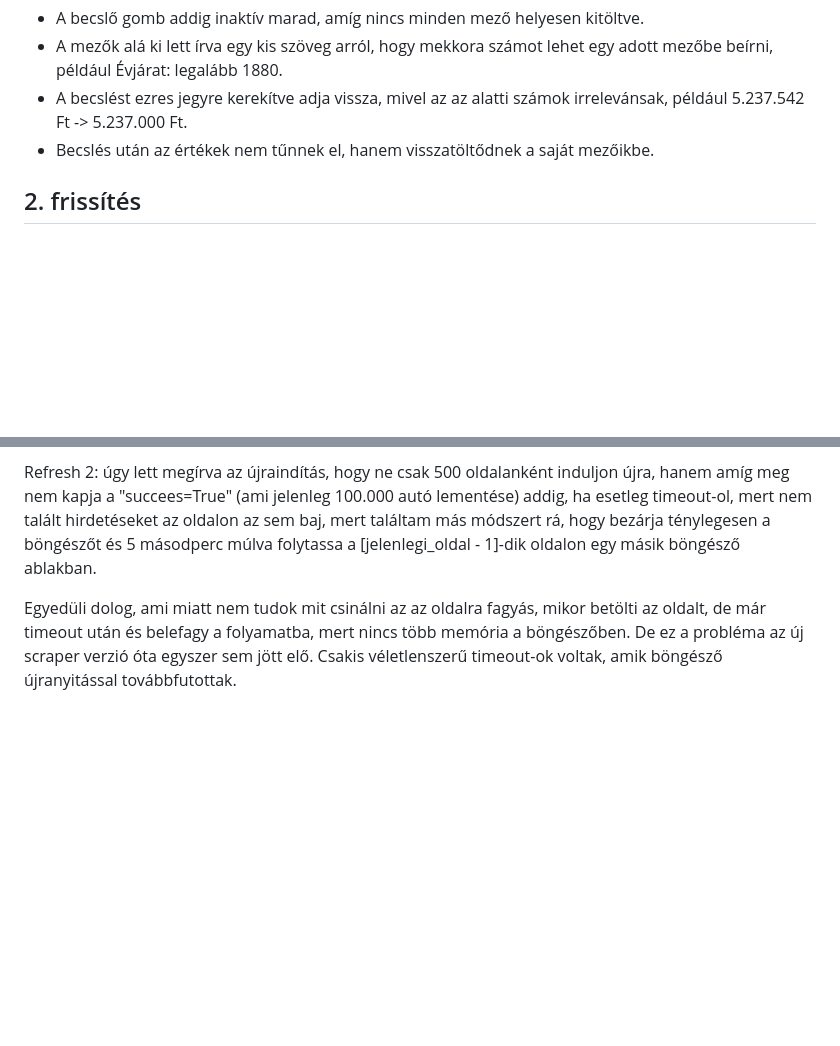
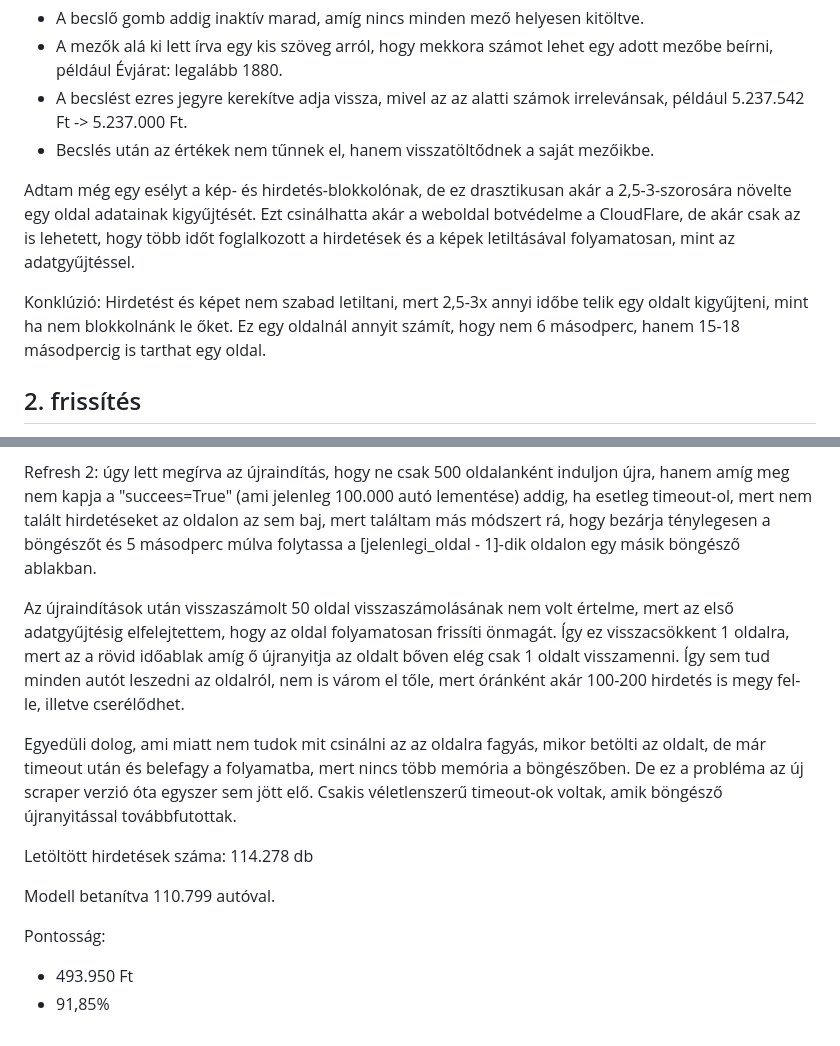
Before and after one commit to KetonBevero555/EKKE_Thesis_ZI3OV4, a Markdown page: Részletes Fejlesztési Napló.md, 2 parts joined by grey strips. Drawn GitHub-style; blank space fills up the shorter version.

Commit message:
Napló pontosítás

```diff
--- a/Részletes Fejlesztési Napló.md
+++ b/Részletes Fejlesztési Napló.md
@@ -151,6 +151,10 @@ Emellett UI téren is kerültek be újítások.
 + A becslést ezres jegyre kerekítve adja vissza, mivel az az alatti számok irrelevánsak, például 5.237.542 Ft -> 5.237.000 Ft.
 + Becslés után az értékek nem tűnnek el, hanem visszatöltődnek a saját mezőikbe.
 
+Adtam még egy esélyt a kép- és hirdetés-blokkolónak, de ez drasztikusan akár a 2,5-3-szorosára növelte egy oldal adatainak kigyűjtését. Ezt csinálhatta akár a weboldal botvédelme a CloudFlare, de akár csak az is lehetett, hogy több időt foglalkozott a hirdetések és a képek letiltásával folyamatosan, mint az adatgyűjtéssel.
+
+Konklúzió: Hirdetést és képet nem szabad letiltani, mert 2,5-3x annyi időbe telik egy oldalt kigyűjteni, mint ha nem blokkolnánk le őket. Ez egy oldalnál annyit számít, hogy nem 6 másodperc, hanem 15-18 másodpercig is tarthat egy oldal.
+
 ## 2. frissítés
 
 Elkerülte a figyelmemet, hogy a Hahu hirdetések tag-jei közül hiányzik a hengerűrtartalom.
@@ -175,4 +179,14 @@ Refresh: egyenlőre 500 oldalanként újranyitja és visszamegy 50 oldalt ha új
 
 Refresh 2: úgy lett megírva az újraindítás, hogy ne csak 500 oldalanként induljon újra, hanem amíg meg nem kapja a "succees=True" (ami jelenleg 100.000 autó lementése) addig, ha esetleg timeout-ol, mert nem talált hirdetéseket az oldalon az sem baj, mert találtam más módszert rá, hogy bezárja ténylegesen a böngészőt és 5 másodperc múlva folytassa a [jelenlegi_oldal - 1]-dik oldalon egy másik böngésző ablakban.
 
+Az újraindítások után visszaszámolt 50 oldal visszaszámolásának nem volt értelme, mert az első adatgyűjtésig elfelejtettem, hogy az oldal folyamatosan frissíti önmagát. Így ez visszacsökkent 1 oldalra, mert az a rövid időablak amíg ő újranyitja az oldalt bőven elég csak 1 oldalt visszamenni. Így sem tud minden autót leszedni az oldalról, nem is várom el tőle, mert óránként akár 100-200 hirdetés is megy fel-le, illetve cserélődhet.
+
 Egyedüli dolog, ami miatt nem tudok mit csinálni az az oldalra fagyás, mikor betölti az oldalt, de már timeout után és belefagy a folyamatba, mert nincs több memória a böngészőben. De ez a probléma az új scraper verzió óta egyszer sem jött elő. Csakis véletlenszerű timeout-ok voltak, amik böngésző újranyitással továbbfutottak.
+
+Letöltött hirdetések száma: 114.278 db
+
+Modell betanítva 110.799 autóval.
+
+Pontosság:
++ 493.950 Ft
++ 91,85%
```
